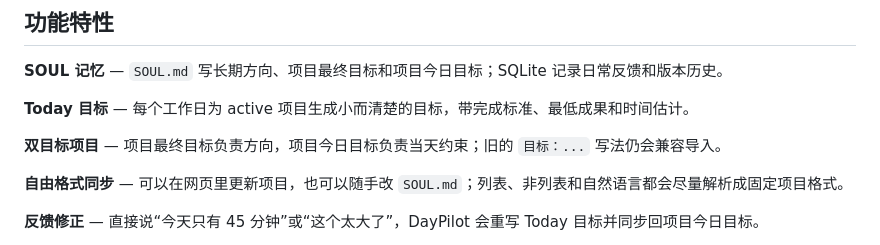
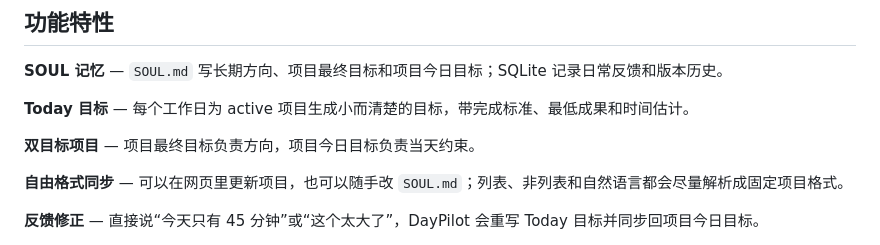
Before and after one commit to zssslin00-svg/DayPilot, a Markdown page: README.md, the part around the change. Rendered like a GitHub page.

Commit message:
docs: remove legacy goal import note from README

```diff
--- a/README.md
+++ b/README.md
@@ -37,7 +37,7 @@ DayPilot 是一个给个人用的 AI 日用工作台。它不负责接管你的
 
 **Today 目标** — 每个工作日为 active 项目生成小而清楚的目标，带完成标准、最低成果和时间估计。
 
-**双目标项目** — 项目最终目标负责方向，项目今日目标负责当天约束；旧的 `目标：...` 写法仍会兼容导入。
+**双目标项目** — 项目最终目标负责方向，项目今日目标负责当天约束。
 
 **自由格式同步** — 可以在网页里更新项目，也可以随手改 `SOUL.md`；列表、非列表和自然语言都会尽量解析成固定项目格式。
 
```
